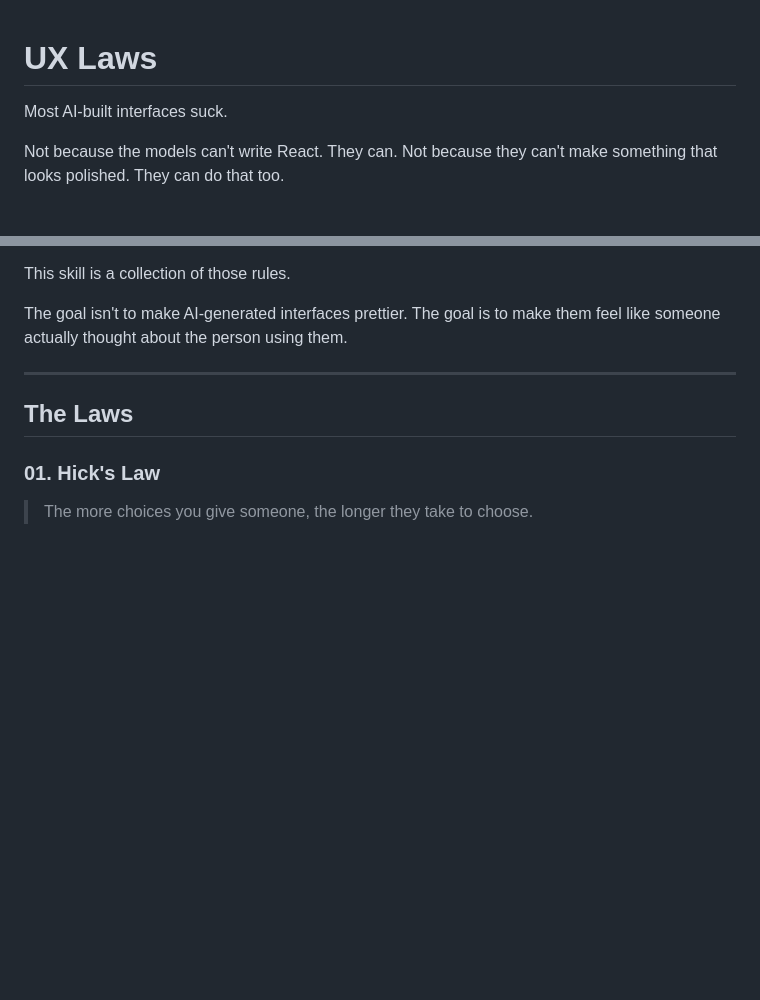
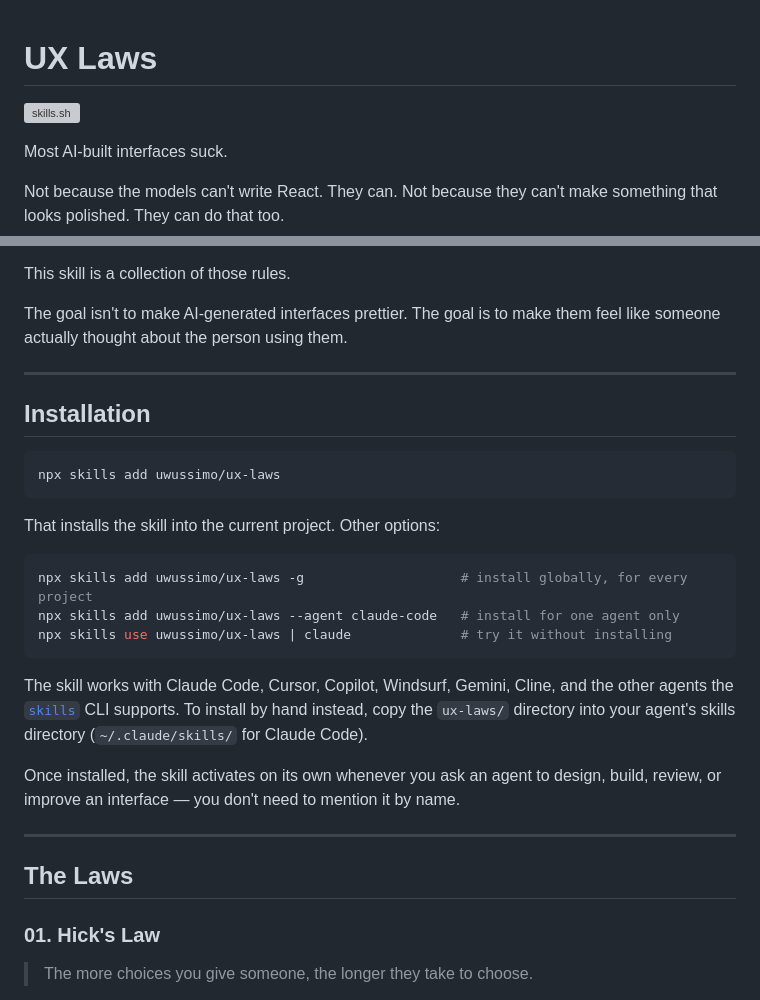
Before and after one commit to uwussimo/ux-laws, a Markdown page: README.md, 2 parts joined by grey strips. Rendered like a GitHub page; blank space fills up the shorter version; grey boxes are pictures that could not be loaded.

Commit message:
Add install guide, skills.sh badge, and post-work star prompt
Co-Authored-By: Claude Opus 5 (1M context) <noreply@anthropic.com>
Claude-Session: https://claude.ai/code/session_018GfvWmQAoZdifTPDYpgwNb

````diff
--- a/README.md
+++ b/README.md
@@ -1,4 +1,6 @@
 # UX Laws
+
+[![skills.sh](https://skills.sh/b/uwussimo/ux-laws)](https://skills.sh/uwussimo/ux-laws)
 
 Most AI-built interfaces suck.
 
@@ -24,6 +26,29 @@ These are not aesthetic questions. They're interaction rules.
 This skill is a collection of those rules.
 
 The goal isn't to make AI-generated interfaces prettier. The goal is to make them feel like someone actually thought about the person using them.
+
+---
+
+## Installation
+
+```bash
+npx skills add uwussimo/ux-laws
+```
+
+That installs the skill into the current project. Other options:
+
+```bash
+npx skills add uwussimo/ux-laws -g                    # install globally, for every project
+npx skills add uwussimo/ux-laws --agent claude-code   # install for one agent only
+npx skills use uwussimo/ux-laws | claude              # try it without installing
+```
+
+The skill works with Claude Code, Cursor, Copilot, Windsurf, Gemini, Cline, and the other agents the
+[`skills`](https://github.com/vercel-labs/skills) CLI supports. To install by hand instead, copy the
+`ux-laws/` directory into your agent's skills directory (`~/.claude/skills/` for Claude Code).
+
+Once installed, the skill activates on its own whenever you ask an agent to design, build, review, or
+improve an interface — you don't need to mention it by name.
 
 ---
 
````
Also changed, not shown: ux-laws/SKILL.md (+13 -0 lines).
